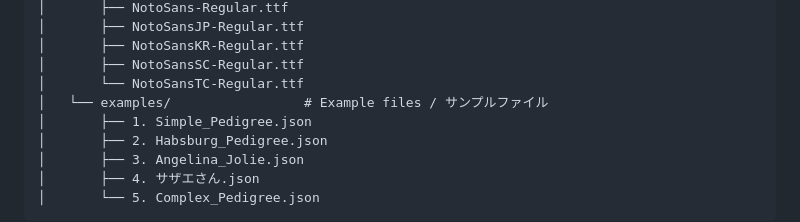
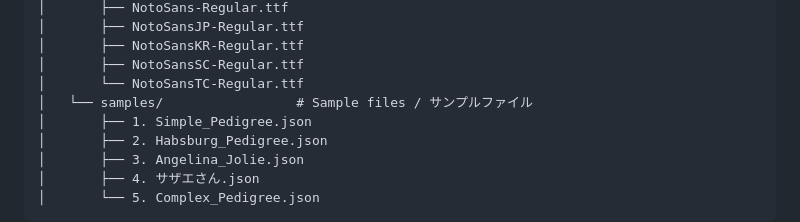
Before and after one commit to tatsuroyamaguchi/HeredicTree, a Markdown page: README.md, the part around the change. Drawn GitHub-style.

```diff
--- a/README.md
+++ b/README.md
@@ -117,7 +117,7 @@ HeredicTree/
 │       ├── NotoSansKR-Regular.ttf
 │       ├── NotoSansSC-Regular.ttf
 │       └── NotoSansTC-Regular.ttf
-│   └── examples/                 # Example files / サンプルファイル
+│   └── samples/                 # Sample files / サンプルファイル
 │       ├── 1. Simple_Pedigree.json
 │       ├── 2. Habsburg_Pedigree.json
 │       ├── 3. Angelina_Jolie.json
```
